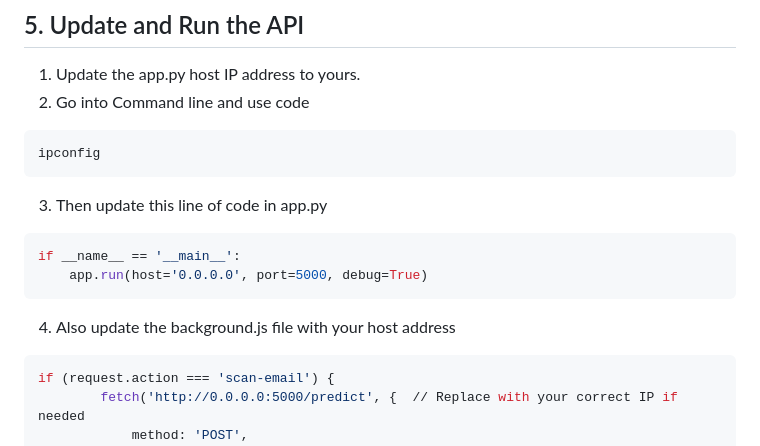
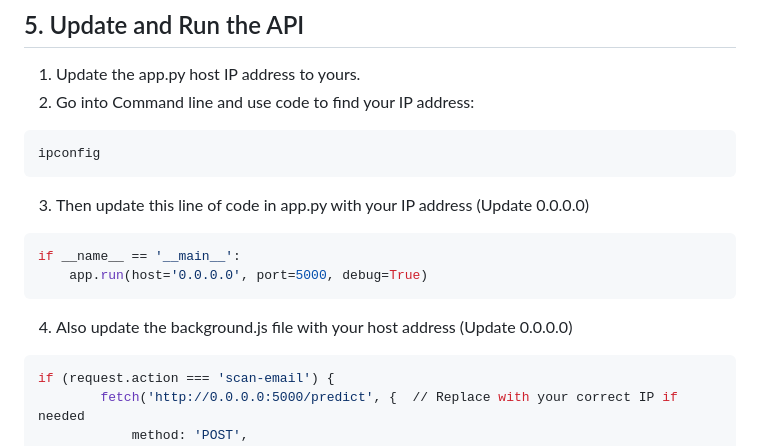
Before and after one commit to joshua-watson/antiphishingchrome, a Markdown page: readme.md, the part around the change. Rendered like a GitHub page.

````diff
--- a/readme.md
+++ b/readme.md
@@ -62,16 +62,16 @@ This ensures the model is available for the extension to use during phishing det
 
 ## 5. Update and Run the API
 1. Update the app.py host IP address to yours.
-2. Go into Command line and use code
+2. Go into Command line and use code to find your IP address:
 ```bash
 ipconfig
 ```
-3. Then update this line of code in app.py
+3. Then update this line of code in app.py with your IP address (Update 0.0.0.0)
 ```bash
 if __name__ == '__main__':
     app.run(host='0.0.0.0', port=5000, debug=True)
 ```
-4. Also update the background.js file with your host address
+4. Also update the background.js file with your host address (Update 0.0.0.0)
 ```bash
 if (request.action === 'scan-email') {
         fetch('http://0.0.0.0:5000/predict', {  // Replace with your correct IP if needed
````
